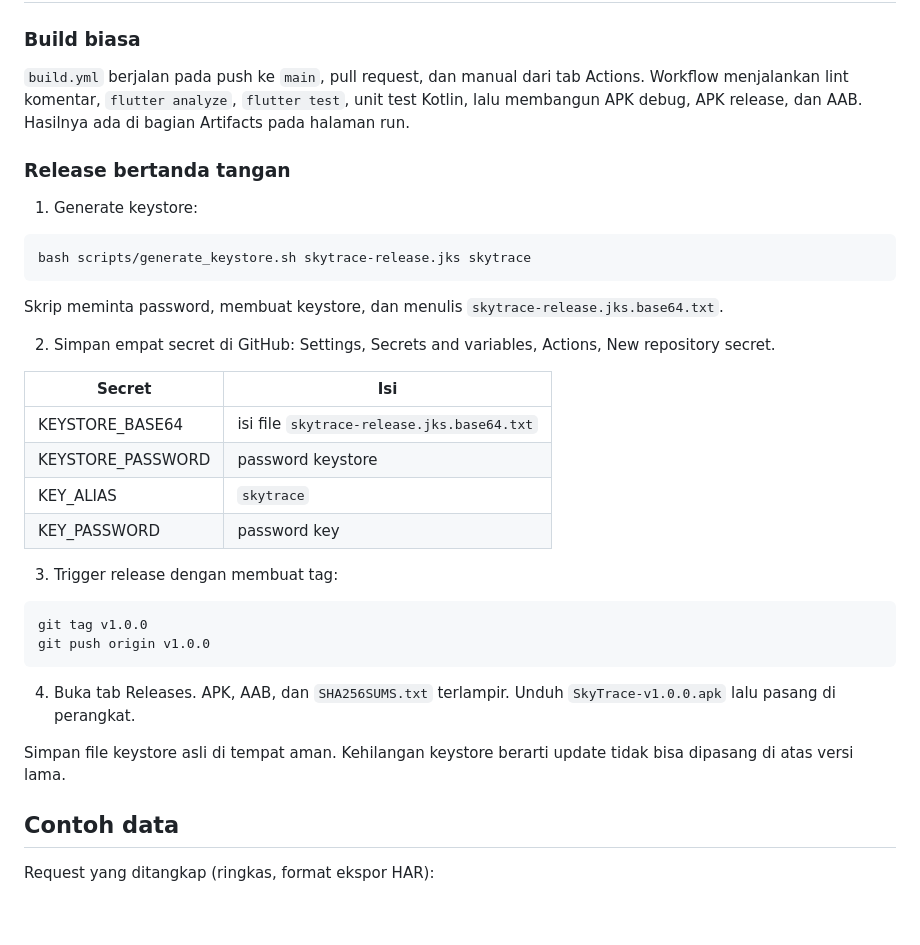
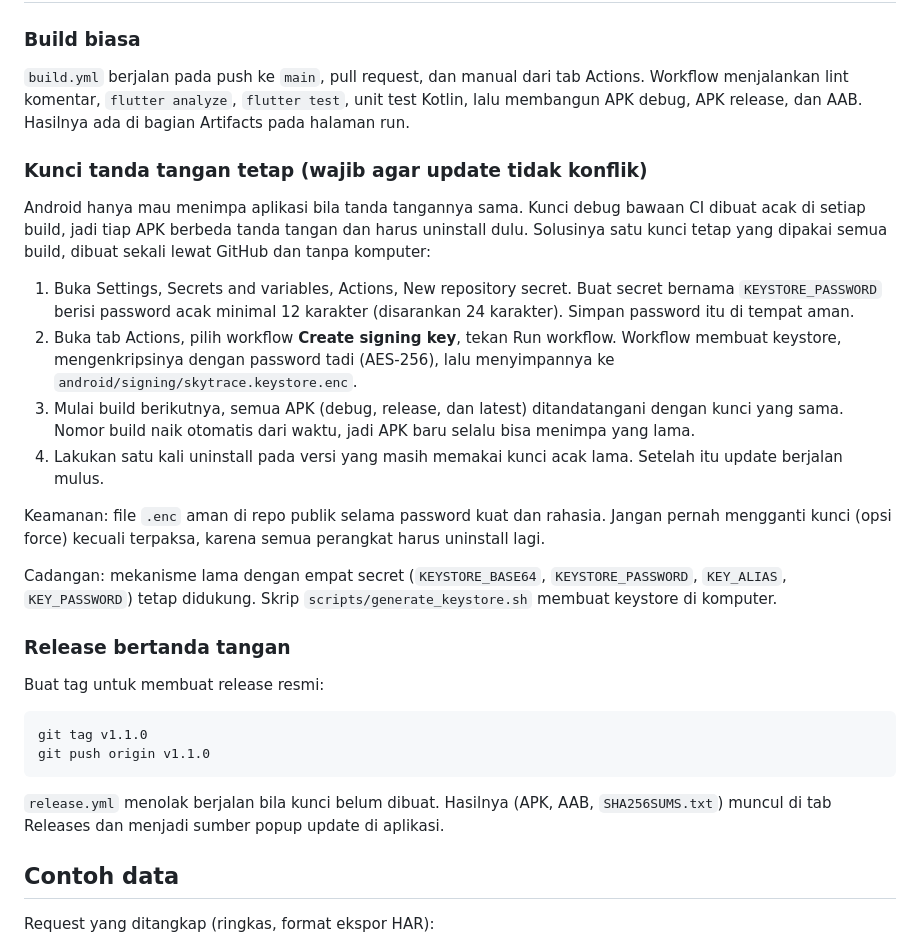
Before and after one commit to fidzzcodex-me/skytrace, a Markdown page: README.md, the part around the change. Drawn GitHub-style; blank space fills up the shorter version.

````diff
--- a/README.md
+++ b/README.md
@@ -133,35 +133,29 @@ Kunci privat CA hanya tersimpan di penyimpanan privat aplikasi.
 
 `build.yml` berjalan pada push ke `main`, pull request, dan manual dari tab Actions. Workflow menjalankan lint komentar, `flutter analyze`, `flutter test`, unit test Kotlin, lalu membangun APK debug, APK release, dan AAB. Hasilnya ada di bagian Artifacts pada halaman run.
 
+### Kunci tanda tangan tetap (wajib agar update tidak konflik)
+
+Android hanya mau menimpa aplikasi bila tanda tangannya sama. Kunci debug bawaan CI dibuat acak di setiap build, jadi tiap APK berbeda tanda tangan dan harus uninstall dulu. Solusinya satu kunci tetap yang dipakai semua build, dibuat sekali lewat GitHub dan tanpa komputer:
+
+1. Buka Settings, Secrets and variables, Actions, New repository secret. Buat secret bernama `KEYSTORE_PASSWORD` berisi password acak minimal 12 karakter (disarankan 24 karakter). Simpan password itu di tempat aman.
+2. Buka tab Actions, pilih workflow **Create signing key**, tekan Run workflow. Workflow membuat keystore, mengenkripsinya dengan password tadi (AES-256), lalu menyimpannya ke `android/signing/skytrace.keystore.enc`.
+3. Mulai build berikutnya, semua APK (debug, release, dan latest) ditandatangani dengan kunci yang sama. Nomor build naik otomatis dari waktu, jadi APK baru selalu bisa menimpa yang lama.
+4. Lakukan satu kali uninstall pada versi yang masih memakai kunci acak lama. Setelah itu update berjalan mulus.
+
+Keamanan: file `.enc` aman di repo publik selama password kuat dan rahasia. Jangan pernah mengganti kunci (opsi force) kecuali terpaksa, karena semua perangkat harus uninstall lagi.
+
+Cadangan: mekanisme lama dengan empat secret (`KEYSTORE_BASE64`, `KEYSTORE_PASSWORD`, `KEY_ALIAS`, `KEY_PASSWORD`) tetap didukung. Skrip `scripts/generate_keystore.sh` membuat keystore di komputer.
+
 ### Release bertanda tangan
 
-1. Generate keystore:
+Buat tag untuk membuat release resmi:
 
 ```
-bash scripts/generate_keystore.sh skytrace-release.jks skytrace
+git tag v1.1.0
+git push origin v1.1.0
 ```
 
-Skrip meminta password, membuat keystore, dan menulis `skytrace-release.jks.base64.txt`.
-
-2. Simpan empat secret di GitHub: Settings, Secrets and variables, Actions, New repository secret.
-
-| Secret | Isi |
-| --- | --- |
-| KEYSTORE_BASE64 | isi file `skytrace-release.jks.base64.txt` |
-| KEYSTORE_PASSWORD | password keystore |
-| KEY_ALIAS | `skytrace` |
-| KEY_PASSWORD | password key |
-
-3. Trigger release dengan membuat tag:
-
-```
-git tag v1.0.0
-git push origin v1.0.0
-```
-
-4. Buka tab Releases. APK, AAB, dan `SHA256SUMS.txt` terlampir. Unduh `SkyTrace-v1.0.0.apk` lalu pasang di perangkat.
-
-Simpan file keystore asli di tempat aman. Kehilangan keystore berarti update tidak bisa dipasang di atas versi lama.
+`release.yml` menolak berjalan bila kunci belum dibuat. Hasilnya (APK, AAB, `SHA256SUMS.txt`) muncul di tab Releases dan menjadi sumber popup update di aplikasi.
 
 ## Contoh data
 
````
